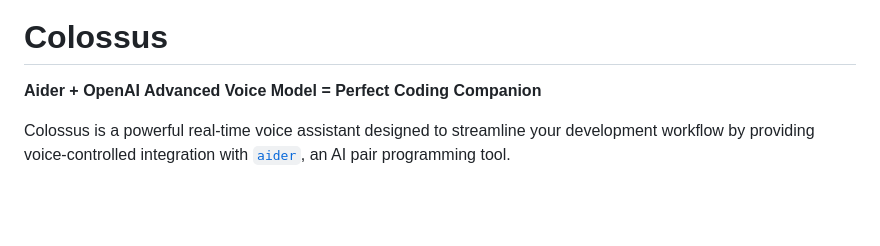
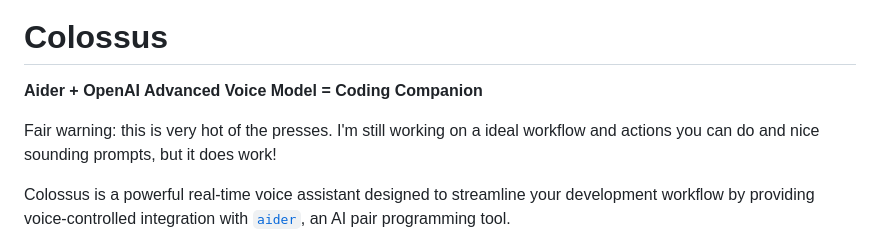
Before and after one commit to richardanaya/colossus, a Markdown page: README.md, the part around the change. GitHub-like rendering; blank space fills up the shorter version.

```diff
--- a/README.md
+++ b/README.md
@@ -4,7 +4,9 @@
 
 # Colossus
 
-**Aider + OpenAI Advanced Voice Model = Perfect Coding Companion**
+**Aider + OpenAI Advanced Voice Model = Coding Companion**
+
+Fair warning: this is very hot of the presses. I'm still working on a ideal workflow and actions you can do and nice sounding prompts, but it does work!
 
 Colossus is a powerful real-time voice assistant designed to streamline your development workflow by providing voice-controlled integration with [`aider`](https://aider.chat/), an AI pair programming tool.
 
```
